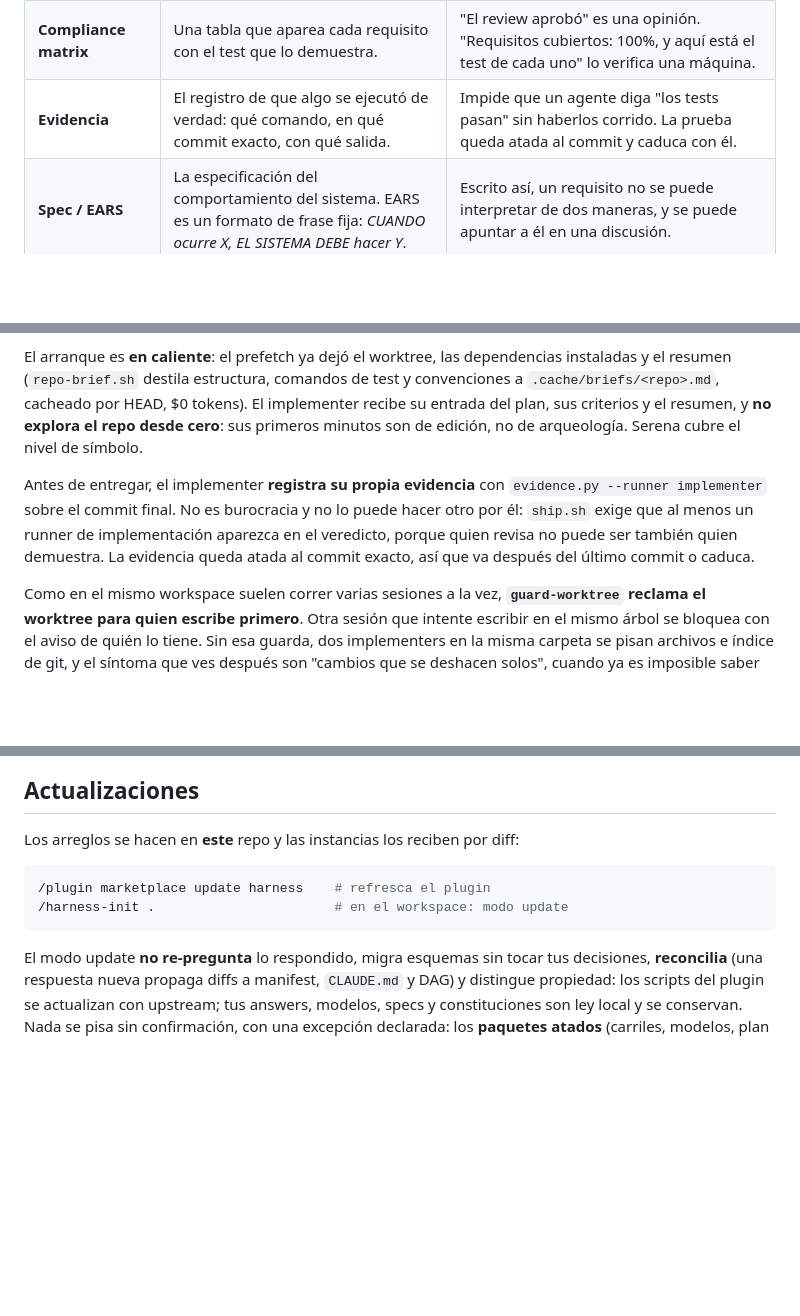
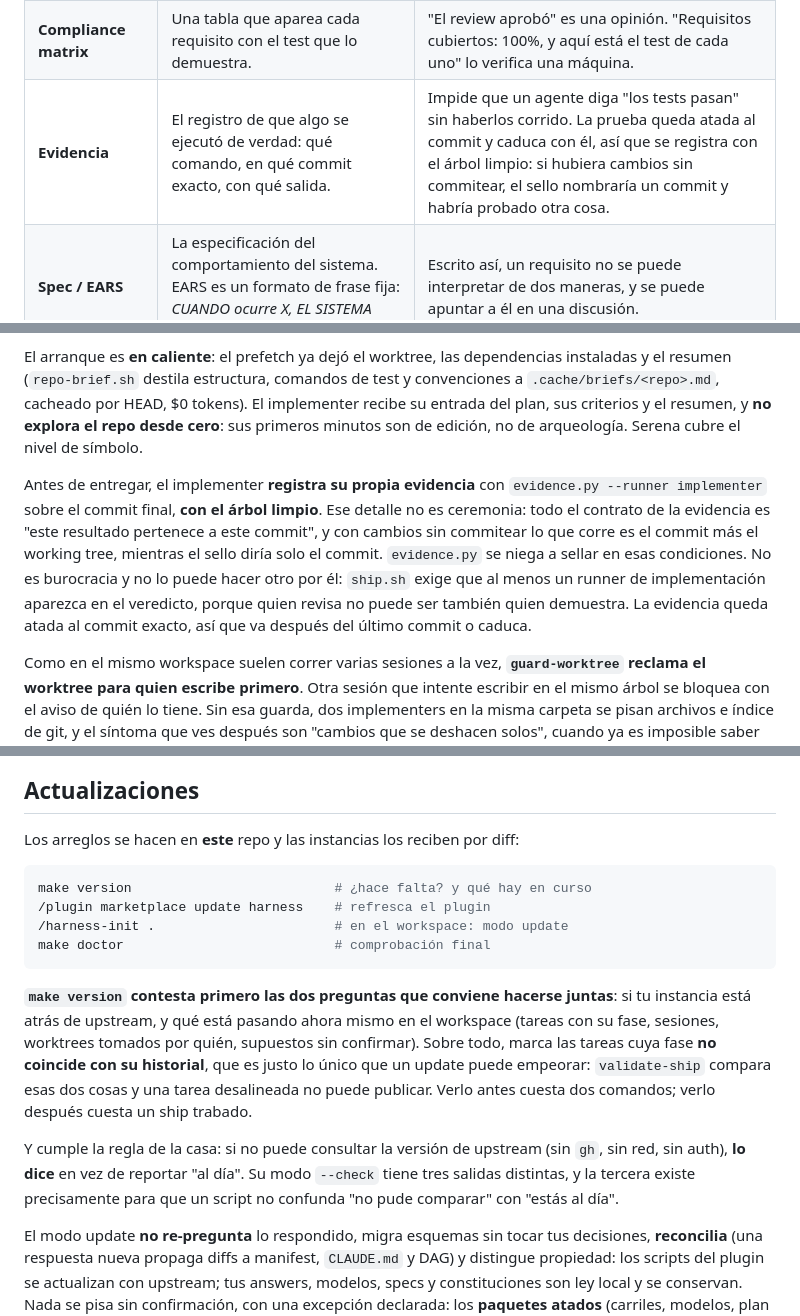
Before and after one commit to andresgarcia29/harness-creator, a Markdown page: README.md, 3 parts joined by grey strips. GitHub-like rendering; folded sections open; blank space fills up the shorter version.

Commit message:
docs(readme): make version y el arbol limpio de la evidencia
Dos cambios de las ultimas horas que el texto no reflejaba.

· `make version` no aparecia en ningun lado. Va en la seccion de
  actualizaciones, que es donde se usa: contesta si hace falta actualizar
  Y que hay en curso, y sobre todo marca las tareas cuya fase no coincide
  con su historial, que es lo unico que un update puede empeorar. Tambien
  se dice que si no puede consultar upstream lo DICE en vez de reportar
  "al dia", porque esa es la regla que el propio script existe para
  cumplir.
· La evidencia se registra con el ARBOL LIMPIO, y ahora evidence.py se
  niega si no lo esta. No es un detalle de uso: es el contrato. Con
  cambios sin commitear, lo que corre es el commit mas el working tree
  mientras el sello nombraria solo el commit. Queda dicho en el glosario
  (donde se explica que es la evidencia) y en el paso del implementer.

Y harness-version.sh entra al arbol de la instancia, que es donde el
lector busca que scripts tiene.

Co-Authored-By: Claude Opus 5 (1M context) <noreply@anthropic.com>

````diff
--- a/README.md
+++ b/README.md
@@ -38,7 +38,7 @@ Si nunca trabajaste con agentes de código, esta sección te ahorra el resto del
 | **Idempotente** | Que se puede repetir sin causar daño: correrlo dos veces deja el mismo resultado que correrlo una. | El instalador lo es. Si algo se interrumpe, lo vuelves a correr y retoma, sin duplicar ni romper lo que ya estaba. |
 | **Ledger de supuestos** | Un archivo donde el agente anota cada cosa que **asumió**, con qué evidencia y qué costaría deshacerla. | Es lo primero que lees al final. En 30 segundos ves todas las decisiones que se tomaron sin vos. |
 | **Compliance matrix** | Una tabla que aparea cada requisito con el test que lo demuestra. | "El review aprobó" es una opinión. "Requisitos cubiertos: 100%, y aquí está el test de cada uno" lo verifica una máquina. |
-| **Evidencia** | El registro de que algo se ejecutó de verdad: qué comando, en qué commit exacto, con qué salida. | Impide que un agente diga "los tests pasan" sin haberlos corrido. La prueba queda atada al commit y caduca con él. |
+| **Evidencia** | El registro de que algo se ejecutó de verdad: qué comando, en qué commit exacto, con qué salida. | Impide que un agente diga "los tests pasan" sin haberlos corrido. La prueba queda atada al commit y caduca con él, así que se registra con el árbol limpio: si hubiera cambios sin commitear, el sello nombraría un commit y habría probado otra cosa. |
 | **Spec / EARS** | La especificación del comportamiento del sistema. EARS es un formato de frase fija: *CUANDO ocurre X, EL SISTEMA DEBE hacer Y*. | Escrito así, un requisito no se puede interpretar de dos maneras, y se puede apuntar a él en una discusión. |
 | **Spec-rot** | La podredumbre de la especificación: el documento dice una cosa y el código hace otra, porque nadie actualizó el documento. | Es el fracaso clásico de este enfoque. Aquí la fusión de la spec es automática al final de cada tarea, justamente para que no dependa de la disciplina de nadie. |
 | **ADR** | *Architecture Decision Record*: un documento corto que registra una decisión importante, su contexto y sus alternativas. | Es donde vive la ley. Una decisión que no está en un ADR no existe, aunque se haya hablado en un chat. |
@@ -397,7 +398,7 @@ Un implementer es una tarea, en un worktree, de un repo. Sesiones cortas y desec
 
 El arranque es **en caliente**: el prefetch ya dejó el worktree, las dependencias instaladas y el resumen (`repo-brief.sh` destila estructura, comandos de test y convenciones a `.cache/briefs/<repo>.md`, cacheado por HEAD, $0 tokens). El implementer recibe su entrada del plan, sus criterios y el resumen, y **no explora el repo desde cero**: sus primeros minutos son de edición, no de arqueología. Serena cubre el nivel de símbolo.
 
-Antes de entregar, el implementer **registra su propia evidencia** con `evidence.py --runner implementer` sobre el commit final. No es burocracia y no lo puede hacer otro por él: `ship.sh` exige que al menos un runner de implementación aparezca en el veredicto, porque quien revisa no puede ser también quien demuestra. La evidencia queda atada al commit exacto, así que va después del último commit o caduca.
+Antes de entregar, el implementer **registra su propia evidencia** con `evidence.py --runner implementer` sobre el commit final, **con el árbol limpio**. Ese detalle no es ceremonia: todo el contrato de la evidencia es "este resultado pertenece a este commit", y con cambios sin commitear lo que corre es el commit más el working tree, mientras el sello diría solo el commit. `evidence.py` se niega a sellar en esas condiciones. No es burocracia y no lo puede hacer otro por él: `ship.sh` exige que al menos un runner de implementación aparezca en el veredicto, porque quien revisa no puede ser también quien demuestra. La evidencia queda atada al commit exacto, así que va después del último commit o caduca.
 
 Como en el mismo workspace suelen correr varias sesiones a la vez, **`guard-worktree` reclama el worktree para quien escribe primero**. Otra sesión que intente escribir en el mismo árbol se bloquea con el aviso de quién lo tiene. Sin esa guarda, dos implementers en la misma carpeta se pisan archivos e índice de git, y el síntoma que ves después son "cambios que se deshacen solos", cuando ya es imposible saber cuál de las dos sesiones los perdió.
 
@@ -770,9 +771,15 @@ Lo **no** negociable, a propósito: push a main solo por gates, worktrees, valor
 Los arreglos se hacen en **este** repo y las instancias los reciben por diff:
 
 ```bash
+make version                          # ¿hace falta? y qué hay en curso
 /plugin marketplace update harness    # refresca el plugin
 /harness-init .                       # en el workspace: modo update
+make doctor                           # comprobación final
 ```
+
+**`make version` contesta primero las dos preguntas que conviene hacerse juntas**: si tu instancia está atrás de upstream, y qué está pasando ahora mismo en el workspace (tareas con su fase, sesiones, worktrees tomados por quién, supuestos sin confirmar). Sobre todo, marca las tareas cuya fase **no coincide con su historial**, que es justo lo único que un update puede empeorar: `validate-ship` compara esas dos cosas y una tarea desalineada no puede publicar. Verlo antes cuesta dos comandos; verlo después cuesta un ship trabado.
+
+Y cumple la regla de la casa: si no puede consultar la versión de upstream (sin `gh`, sin red, sin auth), **lo dice** en vez de reportar "al día". Su modo `--check` tiene tres salidas distintas, y la tercera existe precisamente para que un script no confunda "no pude comparar" con "estás al día".
 
 El modo update **no re-pregunta** lo respondido, migra esquemas sin tocar tus decisiones, **reconcilia** (una respuesta nueva propaga diffs a manifest, `CLAUDE.md` y DAG) y distingue propiedad: los scripts del plugin se actualizan con upstream; tus answers, modelos, specs y constituciones son ley local y se conservan. Nada se pisa sin confirmación, con una excepción declarada: los **paquetes atados** (carriles, modelos, plan hondo con loop corto) se aceptan o rechazan juntos, porque a medias romperían la instancia. Al aplicar, el update re-estampa modelos y vuelve a correr el doctor.
 
````
Also changed, not shown: other parts of README.md (+1 -0 lines).
